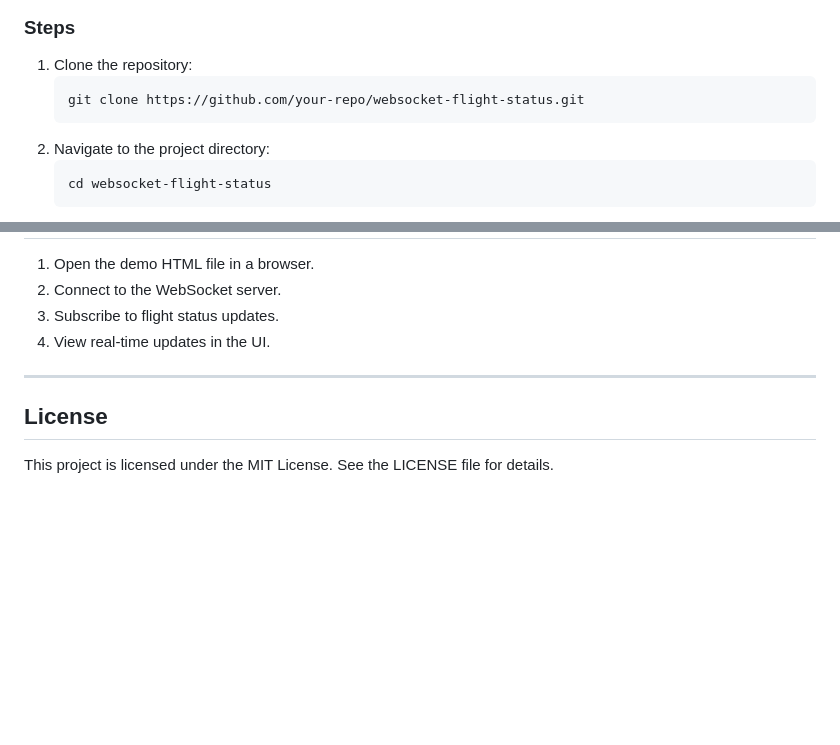
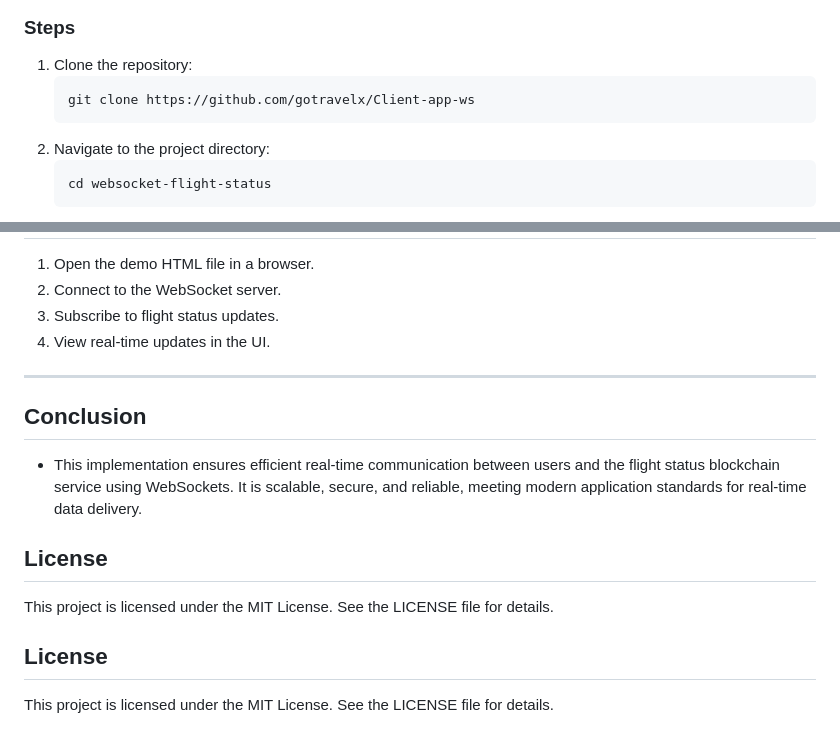
Before and after one commit to gotravelx/Client-app-ws, a Markdown page: Readme.md, 2 parts joined by grey strips. Drawn GitHub-style; blank space fills up the shorter version.

````diff
--- a/Readme.md
+++ b/Readme.md
@@ -80,7 +80,7 @@ This project integrates WebSocket functionality to provide real-time flight stat
 
 1. Clone the repository:
    ```sh
-   git clone https://github.com/your-repo/websocket-flight-status.git
+   git clone https://github.com/gotravelx/Client-app-ws
    ```
 2. Navigate to the project directory:
    ```sh
@@ -106,6 +106,15 @@ This project integrates WebSocket functionality to provide real-time flight stat
 
 ---
 
+## Conclusion
+
+- This implementation ensures efficient real-time communication between users and the flight status blockchain service using WebSockets. It is scalable, secure, and reliable, meeting modern application standards for real-time data delivery.
+
 ## License
 
 This project is licensed under the MIT License. See the LICENSE file for details.
+
+
+## License
+
+This project is licensed under the MIT License. See the LICENSE file for details.
````
